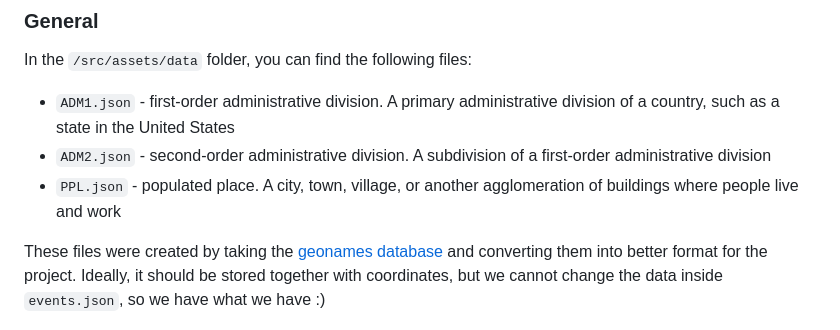
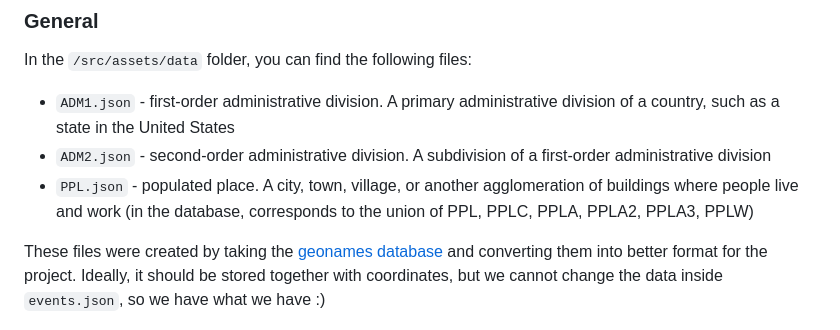
Before and after one commit to Kp0c/war-crimes-map, a Markdown page: README.md, the part around the change. Rendered like a GitHub page.

Commit message:
fix cities

```diff
--- a/README.md
+++ b/README.md
@@ -81,7 +81,8 @@ The solution is based on pure vanilla js with no libs using [Vite](https://vitej
 In the `/src/assets/data` folder, you can find the following files:
 - `ADM1.json` - first-order administrative division. A primary administrative division of a country, such as a state in the United States
 - `ADM2.json` - second-order administrative division. A subdivision of a first-order administrative division
-- `PPL.json` - populated place. A city, town, village, or another agglomeration of buildings where people live and work
+- `PPL.json` - populated place. A city, town, village, or another agglomeration of buildings where people live and work (in the database, corresponds to the
+  union of PPL, PPLC, PPLA, PPLA2, PPLA3, PPLW)
 
 These files were created by taking the [geonames database](https://download.geonames.org/export/dump/) and converting them into better format for the project.
 Ideally, it should be stored together with coordinates, but we cannot change the data inside `events.json`, so we have what we have :)
```
